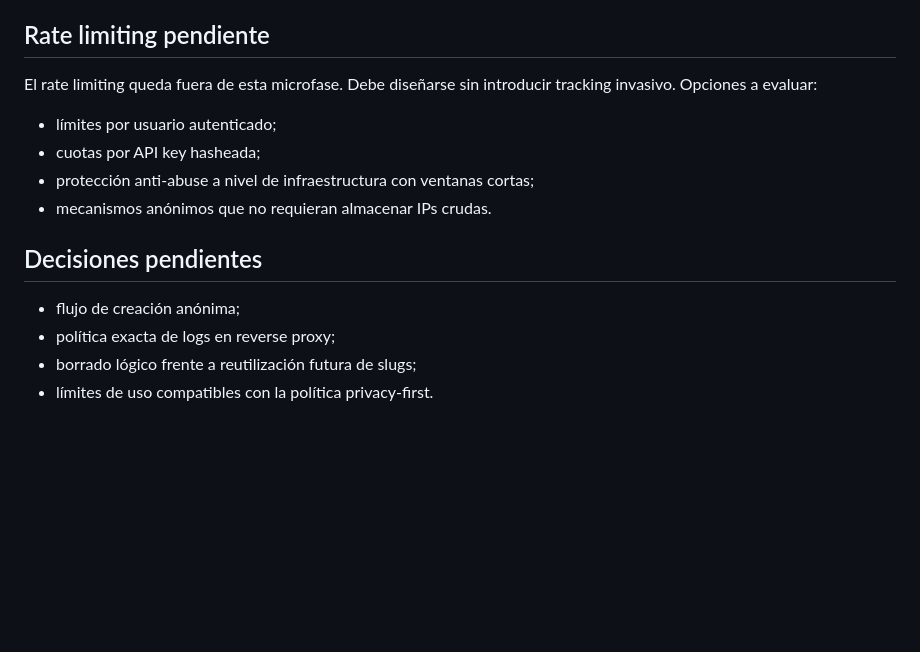
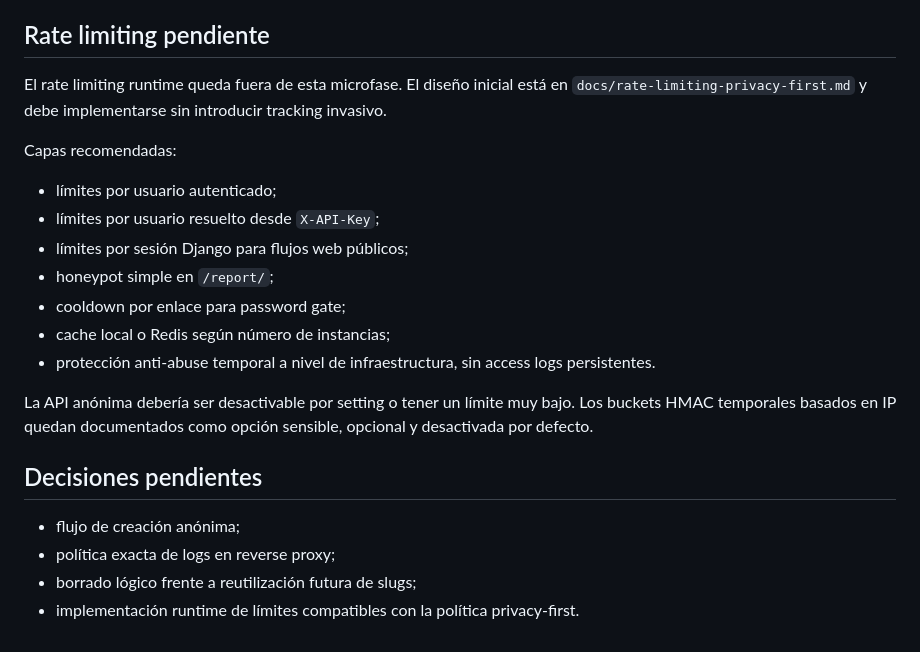
Before and after one commit to dreykdrk7/urlbreve, a Markdown page: docs/architecture.md, the part around the change. GitHub-like rendering; blank space fills up the shorter version.

```diff
--- a/docs/architecture.md
+++ b/docs/architecture.md
@@ -270,17 +270,28 @@ mostrar alternativas cuando un slug manual ya existe.
 
 ## Rate limiting pendiente
 
-El rate limiting queda fuera de esta microfase. Debe diseñarse sin introducir
-tracking invasivo. Opciones a evaluar:
+El rate limiting runtime queda fuera de esta microfase. El diseño inicial está
+en `docs/rate-limiting-privacy-first.md` y debe implementarse sin introducir
+tracking invasivo.
+
+Capas recomendadas:
 
 - límites por usuario autenticado;
-- cuotas por API key hasheada;
-- protección anti-abuse a nivel de infraestructura con ventanas cortas;
-- mecanismos anónimos que no requieran almacenar IPs crudas.
+- límites por usuario resuelto desde `X-API-Key`;
+- límites por sesión Django para flujos web públicos;
+- honeypot simple en `/report/`;
+- cooldown por enlace para password gate;
+- cache local o Redis según número de instancias;
+- protección anti-abuse temporal a nivel de infraestructura, sin access logs
+  persistentes.
+
+La API anónima debería ser desactivable por setting o tener un límite muy bajo.
+Los buckets HMAC temporales basados en IP quedan documentados como opción
+sensible, opcional y desactivada por defecto.
 
 ## Decisiones pendientes
 
 - flujo de creación anónima;
 - política exacta de logs en reverse proxy;
 - borrado lógico frente a reutilización futura de slugs;
-- límites de uso compatibles con la política privacy-first.
+- implementación runtime de límites compatibles con la política privacy-first.
```
Also changed, not shown: README.md (+14 -2 lines), docs/rate-limiting-privacy-first.md (added, +336 -0 lines).
